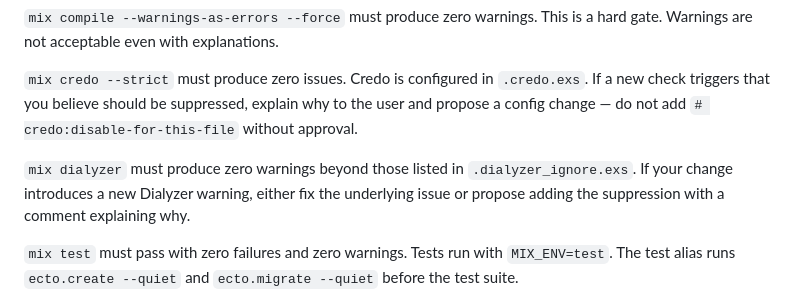
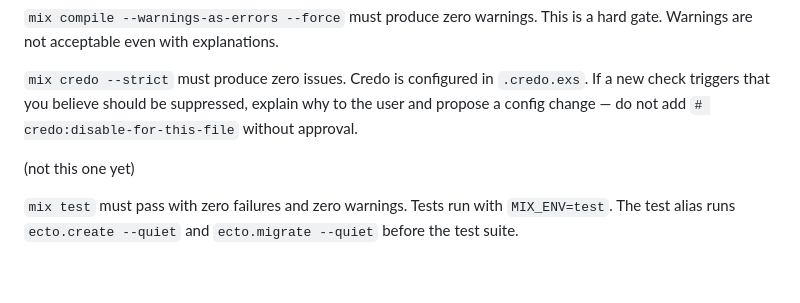
Before and after one commit to Thoth-Software/cake, a Markdown page: CLAUDE.md, the part around the change. GitHub-like rendering; blank space fills up the shorter version.

```diff
--- a/CLAUDE.md
+++ b/CLAUDE.md
@@ -34,7 +34,8 @@ Every change must pass all of the following before being considered complete. Ru
 
 `mix credo --strict` must produce zero issues. Credo is configured in `.credo.exs`. If a new check triggers that you believe should be suppressed, explain why to the user and propose a config change — do not add `# credo:disable-for-this-file` without approval.
 
-`mix dialyzer` must produce zero warnings beyond those listed in `.dialyzer_ignore.exs`. If your change introduces a new Dialyzer warning, either fix the underlying issue or propose adding the suppression with a comment explaining why.
+(not this one yet)
+<!-- `mix dialyzer` must produce zero warnings beyond those listed in `.dialyzer_ignore.exs`. If your change introduces a new Dialyzer warning, either fix the underlying issue or propose adding the suppression with a comment explaining why. -->
 
 `mix test` must pass with zero failures and zero warnings. Tests run with `MIX_ENV=test`. The test alias runs `ecto.create --quiet` and `ecto.migrate --quiet` before the test suite.
 
```
